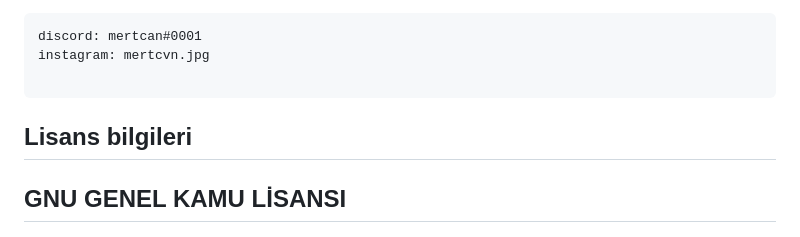
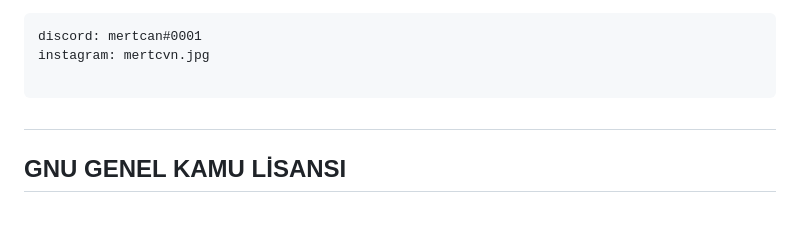
Before and after one commit to mertovski6/Basic-Chatbot, a Markdown page: README.md, the part around the change. Rendered like a GitHub page; folded sections open.

```diff
--- a/README.md
+++ b/README.md
@@ -109,7 +109,7 @@ instagram: mertcvn.jpg
 </details>
 
 
-## Lisans bilgileri
+##
 
 ## GNU GENEL KAMU LİSANSI
 `Sürüm 3, 29 Haziran 2007`
```
